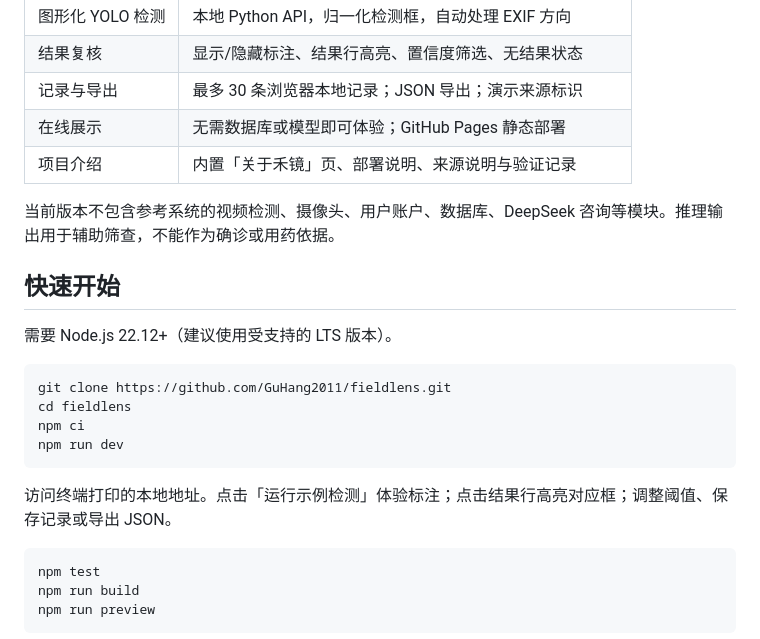
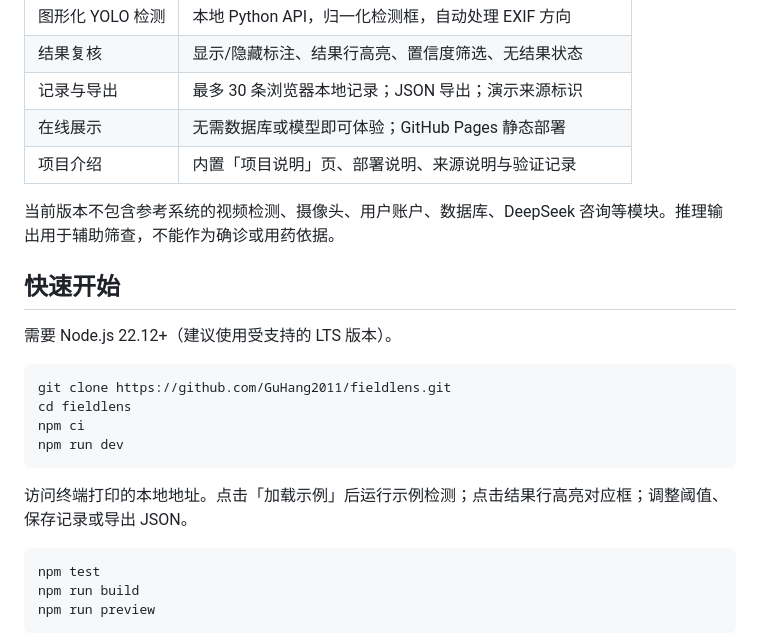
Before and after one commit to GuHang2011/fieldlens, a Markdown page: README.md, the part around one of its changes. Rendered like a GitHub page.

````diff
--- a/README.md
+++ b/README.md
@@ -36,7 +43,7 @@
 | 结果复核 | 显示/隐藏标注、结果行高亮、置信度筛选、无结果状态 |
 | 记录与导出 | 最多 30 条浏览器本地记录；JSON 导出；演示来源标识 |
 | 在线展示 | 无需数据库或模型即可体验；GitHub Pages 静态部署 |
-| 项目介绍 | 内置「关于禾镜」页、部署说明、来源说明与验证记录 |
+| 项目介绍 | 内置「项目说明」页、部署说明、来源说明与验证记录 |
 
 当前版本不包含参考系统的视频检测、摄像头、用户账户、数据库、DeepSeek 咨询等模块。推理输出用于辅助筛查，不能作为确诊或用药依据。
 
@@ -51,7 +58,7 @@ npm ci
 npm run dev
 ```
 
-访问终端打印的本地地址。点击「运行示例检测」体验标注；点击结果行高亮对应框；调整阈值、保存记录或导出 JSON。
+访问终端打印的本地地址。点击「加载示例」后运行示例检测；点击结果行高亮对应框；调整阈值、保存记录或导出 JSON。
 
 ```bash
 npm test
````
Also changed, not shown: other parts of README.md (+12 -5 lines), docs/VALIDATION.md (+4 -0 lines), docs/detection.png (added), docs/mobile.png, docs/workspace.png, 5 other files.
